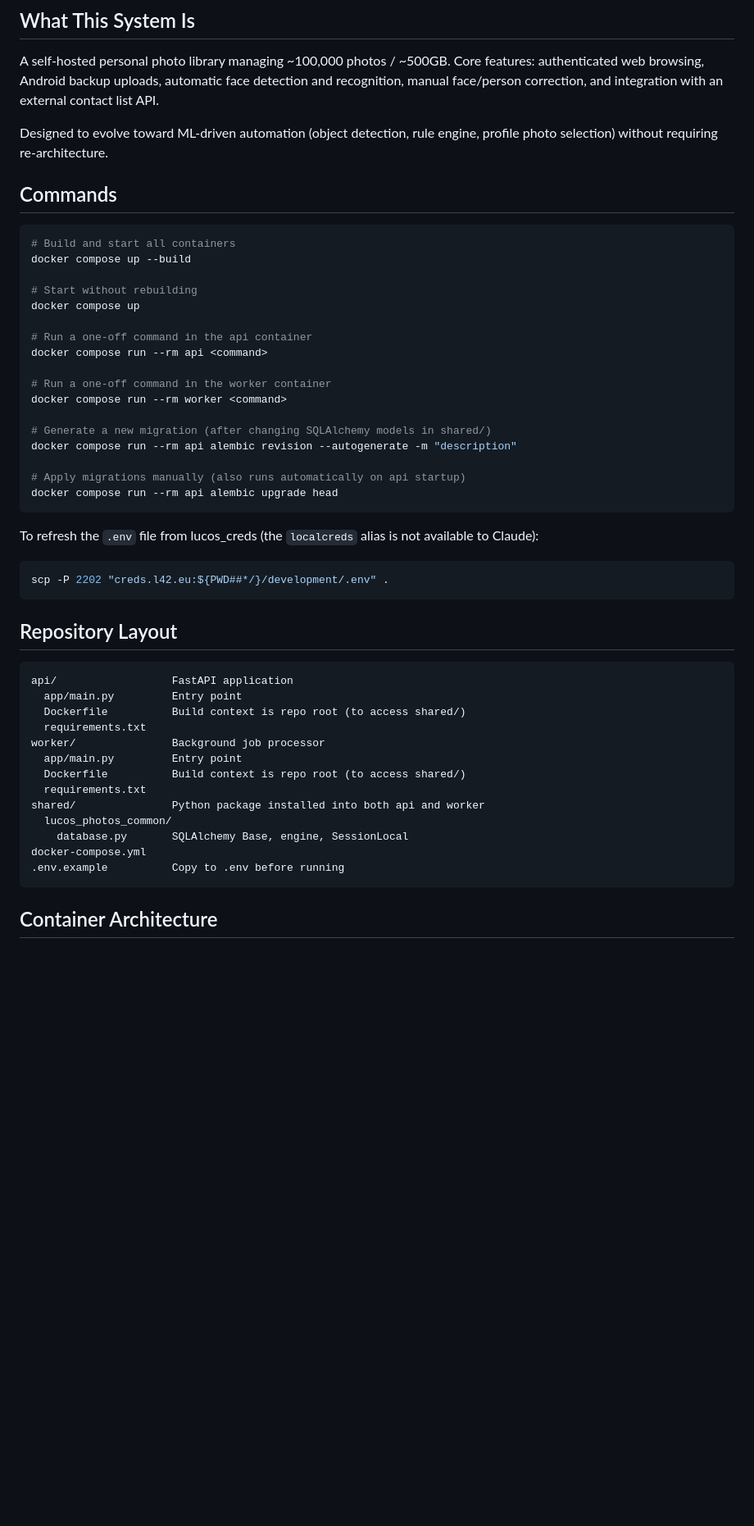
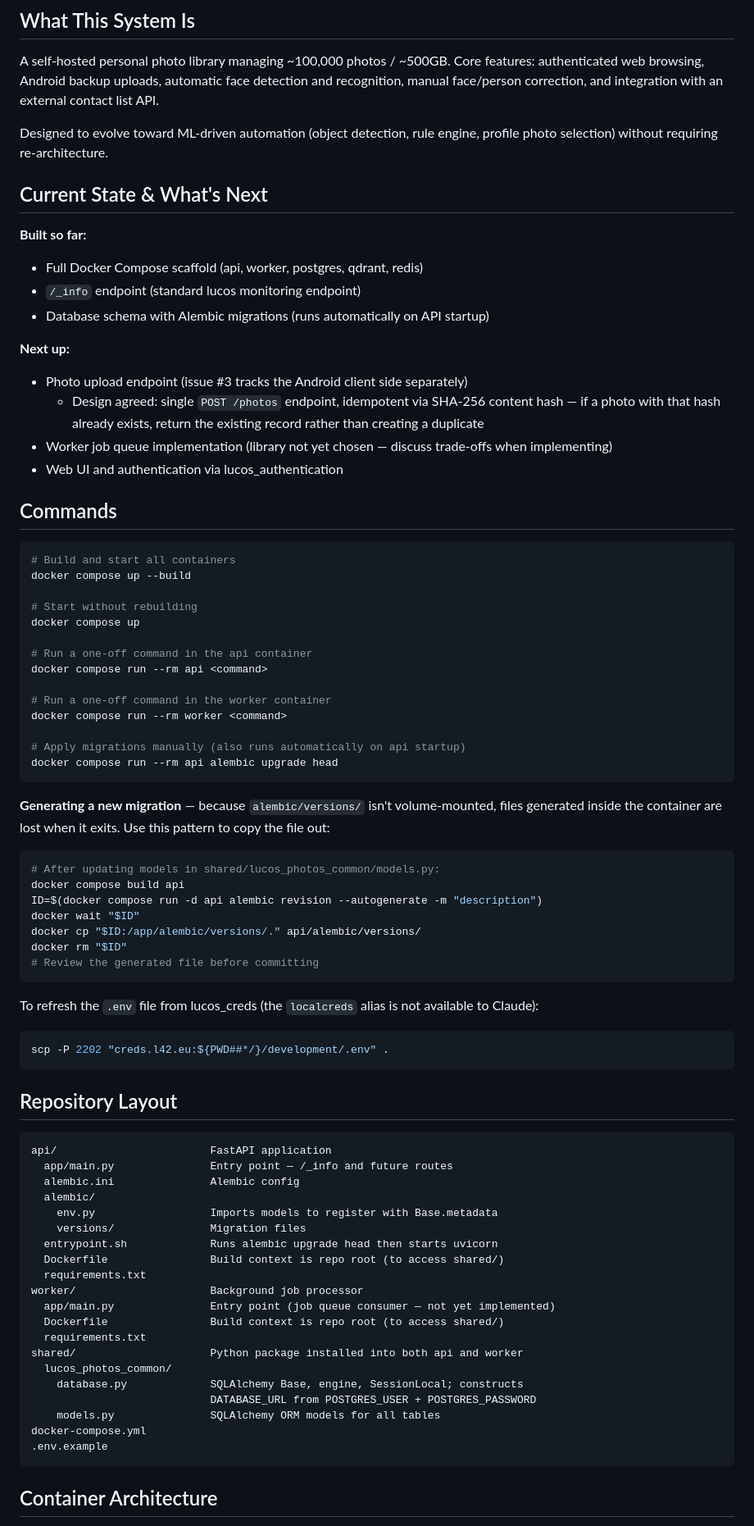
Before and after one commit to lucas42/lucos_photos, a Markdown page: CLAUDE.md, the part around one of its changes. Shown at 82% size. GitHub-like rendering; blank space fills up the shorter version.

Commit message:
Update CLAUDE.md with current project state
Documents what's been built, what's next, the migration generation
workaround, the detailed data model, and the known redis volume issue.

Co-Authored-By: Claude Sonnet 4.6 <noreply@anthropic.com>

````diff
--- a/CLAUDE.md
+++ b/CLAUDE.md
@@ -7,6 +7,19 @@ This file provides guidance to Claude Code (claude.ai/code) when working with co
 A self-hosted personal photo library managing ~100,000 photos / ~500GB. Core features: authenticated web browsing, Android backup uploads, automatic face detection and recognition, manual face/person correction, and integration with an external contact list API.
 
 Designed to evolve toward ML-driven automation (object detection, rule engine, profile photo selection) without requiring re-architecture.
+
+## Current State & What's Next
+
+**Built so far:**
+- Full Docker Compose scaffold (api, worker, postgres, qdrant, redis)
+- `/_info` endpoint (standard lucos monitoring endpoint)
+- Database schema with Alembic migrations (runs automatically on API startup)
+
+**Next up:**
+- Photo upload endpoint (issue #3 tracks the Android client side separately)
+  - Design agreed: single `POST /photos` endpoint, idempotent via SHA-256 content hash — if a photo with that hash already exists, return the existing record rather than creating a duplicate
+- Worker job queue implementation (library not yet chosen — discuss trade-offs when implementing)
+- Web UI and authentication via lucos_authentication
 
 ## Commands
 
@@ -23,11 +36,20 @@ docker compose run --rm api <command>
 # Run a one-off command in the worker container
 docker compose run --rm worker <command>
 
-# Generate a new migration (after changing SQLAlchemy models in shared/)
-docker compose run --rm api alembic revision --autogenerate -m "description"
-
 # Apply migrations manually (also runs automatically on api startup)
 docker compose run --rm api alembic upgrade head
+```
+
+**Generating a new migration** — because `alembic/versions/` isn't volume-mounted, files generated inside the container are lost when it exits. Use this pattern to copy the file out:
+
+```bash
+# After updating models in shared/lucos_photos_common/models.py:
+docker compose build api
+ID=$(docker compose run -d api alembic revision --autogenerate -m "description")
+docker wait "$ID"
+docker cp "$ID:/app/alembic/versions/." api/alembic/versions/
+docker rm "$ID"
+# Review the generated file before committing
 ```
 
 To refresh the `.env` file from lucos_creds (the `localcreds` alias is not available to Claude):
@@ -38,19 +60,26 @@ scp -P 2202 "creds.l42.eu:${PWD##*/}/development/.env" .
 ## Repository Layout
 
 ```
-api/                  FastAPI application
-  app/main.py         Entry point
-  Dockerfile          Build context is repo root (to access shared/)
+api/                        FastAPI application
+  app/main.py               Entry point — /_info and future routes
+  alembic.ini               Alembic config
+  alembic/
+    env.py                  Imports models to register with Base.metadata
+    versions/               Migration files
+  entrypoint.sh             Runs alembic upgrade head then starts uvicorn
+  Dockerfile                Build context is repo root (to access shared/)
   requirements.txt
-worker/               Background job processor
-  app/main.py         Entry point
-  Dockerfile          Build context is repo root (to access shared/)
+worker/                     Background job processor
+  app/main.py               Entry point (job queue consumer — not yet implemented)
+  Dockerfile                Build context is repo root (to access shared/)
   requirements.txt
-shared/               Python package installed into both api and worker
+shared/                     Python package installed into both api and worker
   lucos_photos_common/
-    database.py       SQLAlchemy Base, engine, SessionLocal
+    database.py             SQLAlchemy Base, engine, SessionLocal; constructs
+                            DATABASE_URL from POSTGRES_USER + POSTGRES_PASSWORD
+    models.py               SQLAlchemy ORM models for all tables
 docker-compose.yml
-.env.example          Copy to .env before running
+.env.example
 ```
 
 ## Container Architecture
````
Also changed, not shown: other parts of CLAUDE.md (+14 -2 lines).
